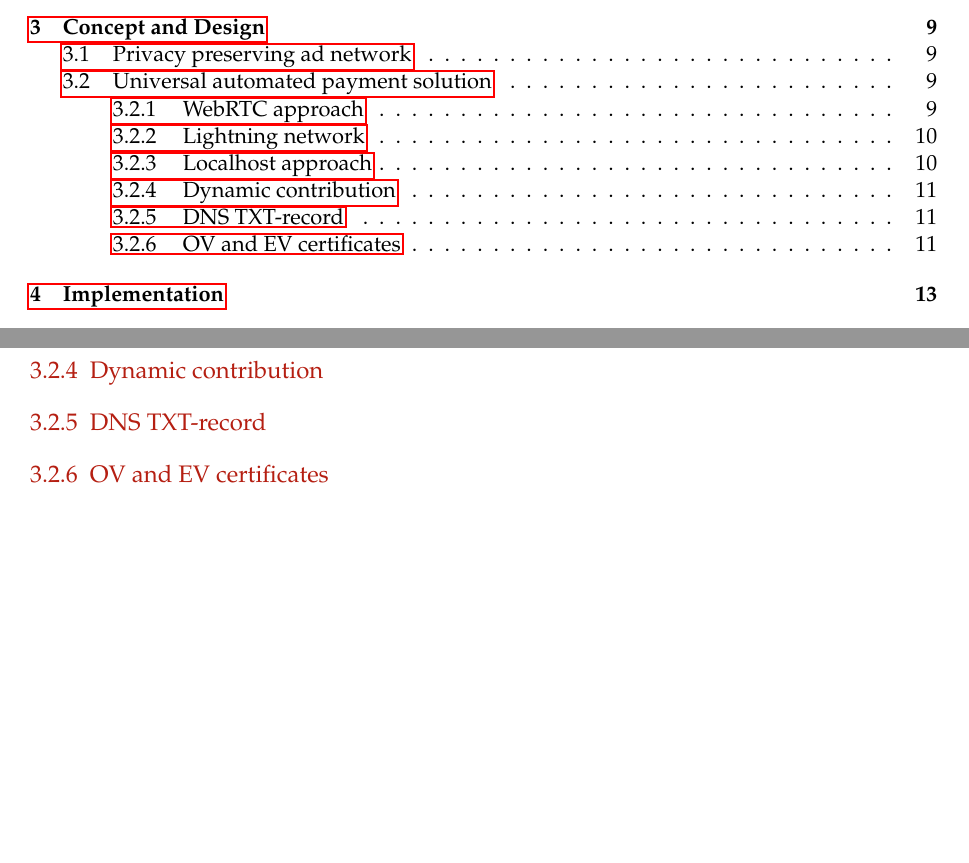
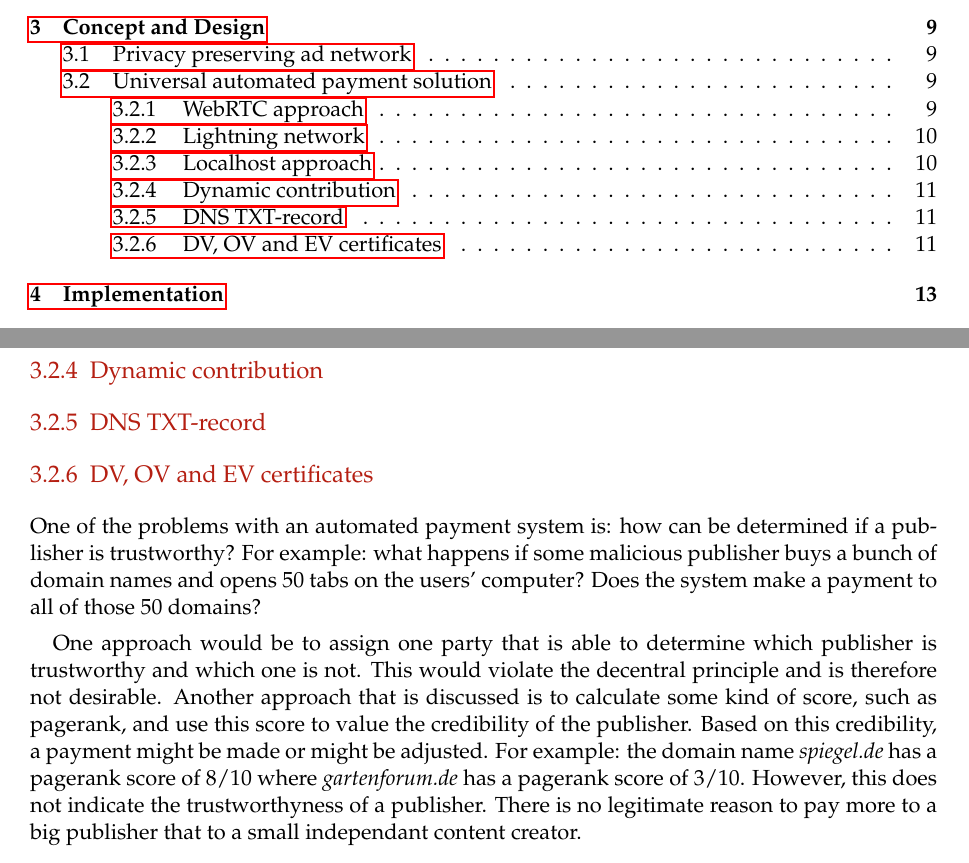
Before and after one commit to lightning-sprinkle/master-thesis, a LaTeX thesis (thesis/main.tex, which reads thesis/content/03_concept_and_design.tex): two parts of pages 11 and 23 of 39, joined at a grey line, cut so that both start at the same text, the shorter picture padded with empty space. Compiled offline with pdfLaTeX.

Commit message:
Certificates

```diff
--- a/thesis/content/03_concept_and_design.tex
+++ b/thesis/content/03_concept_and_design.tex
@@ -42,8 +42,11 @@ As this concept is built in combination with the Lighting Network, there needs t
 
 \subsection{DNS TXT-record}
 
-\subsection{OV and EV certificates}
+\subsection{DV, OV and EV certificates}
 
+One of the problems with an automated payment system is: how can be determined if a publisher is trustworthy? For example: what happens if some malicious publisher buys a bunch of domain names and opens 50 tabs on the users' computer? Does the system make a payment to all of those 50 domains?
+
+One approach would be to assign one party that is able to determine which publisher is trustworthy and which one is not. This would violate the decentral principle and is therefore not desirable. Another approach that is discussed is to calculate some kind of score, such as pagerank, and use this score to value the credibility of the publisher. Based on this credibility, a payment might be made or might be adjusted. For example: the domain name \textit{spiegel.de} has a pagerank score of 8/10 where \textit{gartenforum.de} has a pagerank score of 3/10. However, this does not indicate the trustworthyness of a publisher. There is no legitimate reason to pay more to a big publisher that to a small independant content creator.
 
 
 
```
Also changed, not shown: thesis/main.pdf.
